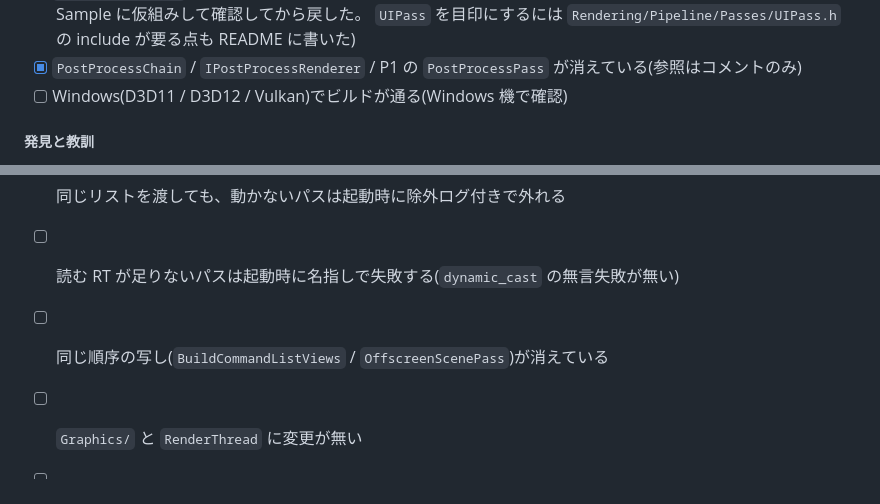
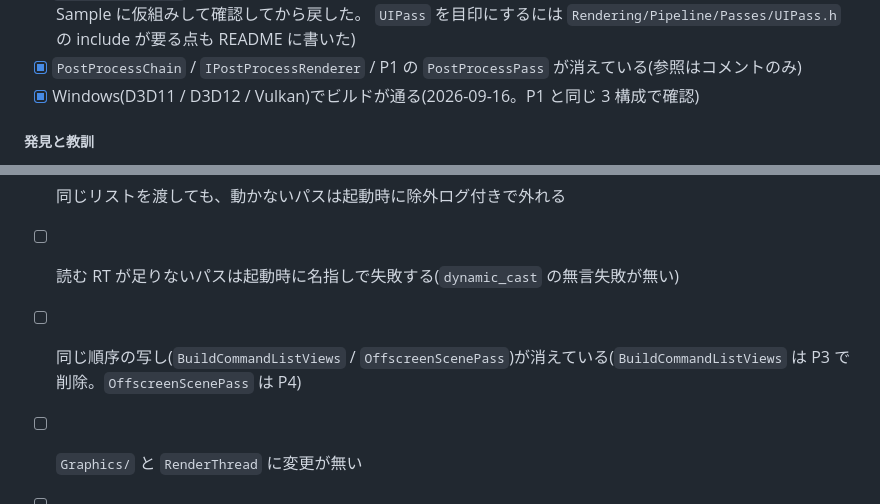
Before and after one commit to TatsuyukiSugahara/Test, a Markdown page: DirectX/設計書/レンダーパイプライン設計.md, 2 parts joined by grey strips. Rendered like a GitHub page.

Commit message:
<Chore> レンダーパイプライン設計に P3 の評価結果と Windows ビルド確認を反映
Co-Authored-By: Claude Opus 5 (1M context) <noreply@anthropic.com>

```diff
--- a/DirectX/設計書/レンダーパイプライン設計.md
+++ b/DirectX/設計書/レンダーパイプライン設計.md
@@ -315,7 +315,7 @@ P1〜P2 の間は `pipeline->Find<ShadowPass>()` へ転送する形で残し、P
 - [x] `Sample/README.md` の「4 歩目: 描画パスを足す」が書いてあるとおりに動く(README のコードと同じ形を Sample に仮組みして確認してから戻した。
       `UIPass` を目印にするには `Rendering/Pipeline/Passes/UIPass.h` の include が要る点も README に書いた)
 - [x] `PostProcessChain` / `IPostProcessRenderer` / P1 の `PostProcessPass` が消えている(参照はコメントのみ)
-- [ ] Windows(D3D11 / D3D12 / Vulkan)でビルドが通る(Windows 機で確認)
+- [x] Windows(D3D11 / D3D12 / Vulkan)でビルドが通る(2026-09-16。P1 と同じ 3 構成で確認)
 
 ##### 発見と教訓
 
@@ -370,6 +403,6 @@ AquaDash に輪郭線パス(`Depth` と `Scene` を読み `Game.Outline` を書
 - [ ] ゲームが `IRenderPass` を実装してエンジン無改修で挿入できる
 - [ ] 同じリストを渡しても、動かないパスは起動時に除外ログ付きで外れる
 - [ ] 読む RT が足りないパスは起動時に名指しで失敗する(`dynamic_cast` の無言失敗が無い)
-- [ ] 同じ順序の写し(`BuildCommandListViews` / `OffscreenScenePass`)が消えている
+- [ ] 同じ順序の写し(`BuildCommandListViews` / `OffscreenScenePass`)が消えている(`BuildCommandListViews` は P3 で削除。`OffscreenScenePass` は P4)
 - [ ] `Graphics/` と `RenderThread` に変更が無い
 - [ ] 5 プラットフォームでビルドが通る(Windows / Android は Windows 機)
```
Also changed, not shown: other parts of DirectX/設計書/レンダーパイプライン設計.md (+38 -5 lines).
